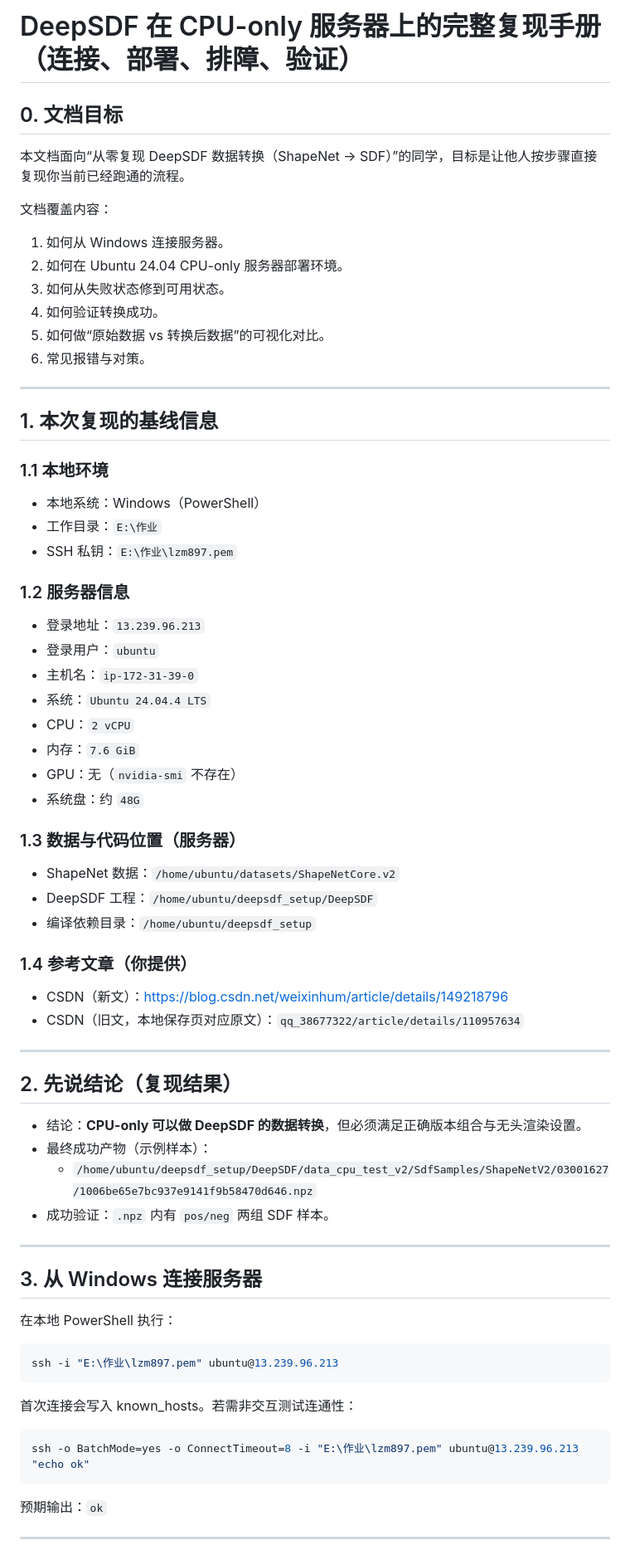
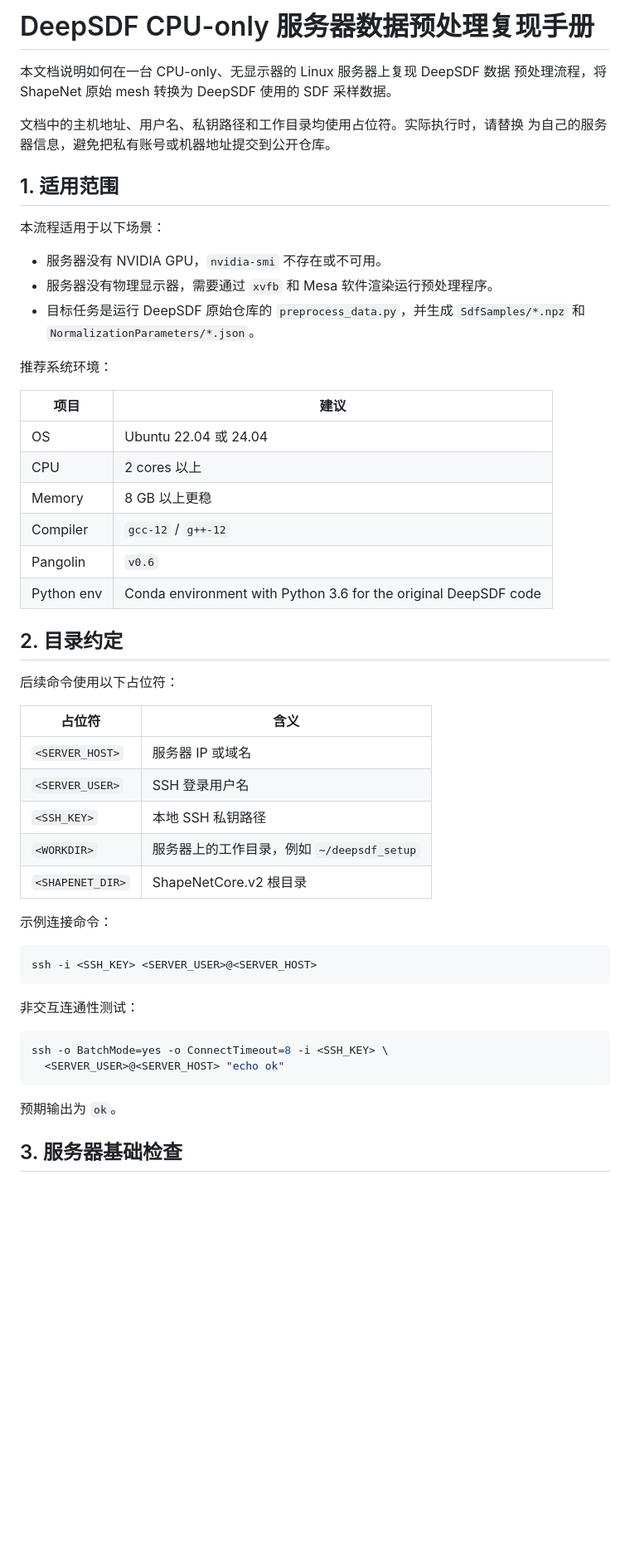
Before and after one commit to lzm-bryan/re-deepsdf, a Markdown page: 数据处理复现/DeepSDF_CPU_服务器复现全流程.md, the part around one of its changes. Shown at 83% size. GitHub-like rendering; blank space fills up the shorter version.

Commit message:
Sanitize CPU preprocessing guide

````diff
--- a/数据处理复现/DeepSDF_CPU_服务器复现全流程.md
+++ b/数据处理复现/DeepSDF_CPU_服务器复现全流程.md
@@ -1,76 +1,57 @@
-# DeepSDF 在 CPU-only 服务器上的完整复现手册（连接、部署、排障、验证）
+# DeepSDF CPU-only 服务器数据预处理复现手册
 
-## 0. 文档目标
+本文档说明如何在一台 CPU-only、无显示器的 Linux 服务器上复现 DeepSDF 数据
+预处理流程，将 ShapeNet 原始 mesh 转换为 DeepSDF 使用的 SDF 采样数据。
 
-本文档面向“从零复现 DeepSDF 数据转换（ShapeNet -> SDF）”的同学，目标是让他人按步骤直接复现你当前已经跑通的流程。
+文档中的主机地址、用户名、私钥路径和工作目录均使用占位符。实际执行时，请替换
+为自己的服务器信息，避免把私有账号或机器地址提交到公开仓库。
 
-文档覆盖内容：
+## 1. 适用范围
 
-1. 如何从 Windows 连接服务器。
-2. 如何在 Ubuntu 24.04 CPU-only 服务器部署环境。
-3. 如何从失败状态修到可用状态。
-4. 如何验证转换成功。
-5. 如何做“原始数据 vs 转换后数据”的可视化对比。
-6. 常见报错与对策。
+本流程适用于以下场景：
 
----
+- 服务器没有 NVIDIA GPU，`nvidia-smi` 不存在或不可用。
+- 服务器没有物理显示器，需要通过 `xvfb` 和 Mesa 软件渲染运行预处理程序。
+- 目标任务是运行 DeepSDF 原始仓库的 `preprocess_data.py`，并生成
+  `SdfSamples/*.npz` 和 `NormalizationParameters/*.json`。
 
-## 1. 本次复现的基线信息
+推荐系统环境：
 
-### 1.1 本地环境
+| 项目 | 建议 |
+| --- | --- |
+| OS | Ubuntu 22.04 或 24.04 |
+| CPU | 2 cores 以上 |
+| Memory | 8 GB 以上更稳 |
+| Compiler | `gcc-12` / `g++-12` |
+| Pangolin | `v0.6` |
+| Python env | Conda environment with Python 3.6 for the original DeepSDF code |
 
-- 本地系统：Windows（PowerShell）
-- 工作目录：`E:\作业`
-- SSH 私钥：`E:\作业\lzm897.pem`
+## 2. 目录约定
 
-### 1.2 服务器信息
+后续命令使用以下占位符：
 
-- 登录地址：`13.239.96.213`
-- 登录用户：`ubuntu`
-- 主机名：`ip-172-31-39-0`
-- 系统：`Ubuntu 24.04.4 LTS`
-- CPU：`2 vCPU`
-- 内存：`7.6 GiB`
-- GPU：无（`nvidia-smi` 不存在）
-- 系统盘：约 `48G`
+| 占位符 | 含义 |
+| --- | --- |
+| `<SERVER_HOST>` | 服务器 IP 或域名 |
+| `<SERVER_USER>` | SSH 登录用户名 |
+| `<SSH_KEY>` | 本地 SSH 私钥路径 |
+| `<WORKDIR>` | 服务器上的工作目录，例如 `~/deepsdf_setup` |
+| `<SHAPENET_DIR>` | ShapeNetCore.v2 根目录 |
 
-### 1.3 数据与代码位置（服务器）
+示例连接命令：
 
-- ShapeNet 数据：`/home/ubuntu/datasets/ShapeNetCore.v2`
-- DeepSDF 工程：`/home/ubuntu/deepsdf_setup/DeepSDF`
-- 编译依赖目录：`/home/ubuntu/deepsdf_setup`
-
-### 1.4 参考文章（你提供）
-
-- CSDN（新文）：<https://blog.csdn.net/weixinhum/article/details/149218796>
-- CSDN（旧文，本地保存页对应原文）：`qq_38677322/article/details/110957634`
-
----
-
-## 2. 先说结论（复现结果）
-
-- 结论：**CPU-only 可以做 DeepSDF 的数据转换**，但必须满足正确版本组合与无头渲染设置。
-- 最终成功产物（示例样本）：
-  - `/home/ubuntu/deepsdf_setup/DeepSDF/data_cpu_test_v2/SdfSamples/ShapeNetV2/03001627/1006be65e7bc937e9141f9b58470d646.npz`
-- 成功验证：`.npz` 内有 `pos/neg` 两组 SDF 样本。
-
----
-
-## 3. 从 Windows 连接服务器
-
-在本地 PowerShell 执行：
-
-```powershell
-ssh -i "E:\作业\lzm897.pem" ubuntu@13.239.96.213
+```bash
+ssh -i <SSH_KEY> <SERVER_USER>@<SERVER_HOST>
 ```
 
-首次连接会写入 known_hosts。若需非交互测试连通性：
+非交互连通性测试：
 
-```powershell
-ssh -o BatchMode=yes -o ConnectTimeout=8 -i "E:\作业\lzm897.pem" ubuntu@13.239.96.213 "echo ok"
+```bash
+ssh -o BatchMode=yes -o ConnectTimeout=8 -i <SSH_KEY> \
+  <SERVER_USER>@<SERVER_HOST> "echo ok"
 ```
 
-预期输出：`ok`
+预期输出为 `ok`。
 
----
+## 3. 服务器基础检查
 
````
Also changed, not shown: other parts of 数据处理复现/DeepSDF_CPU_服务器复现全流程.md (+121 -251 lines).
